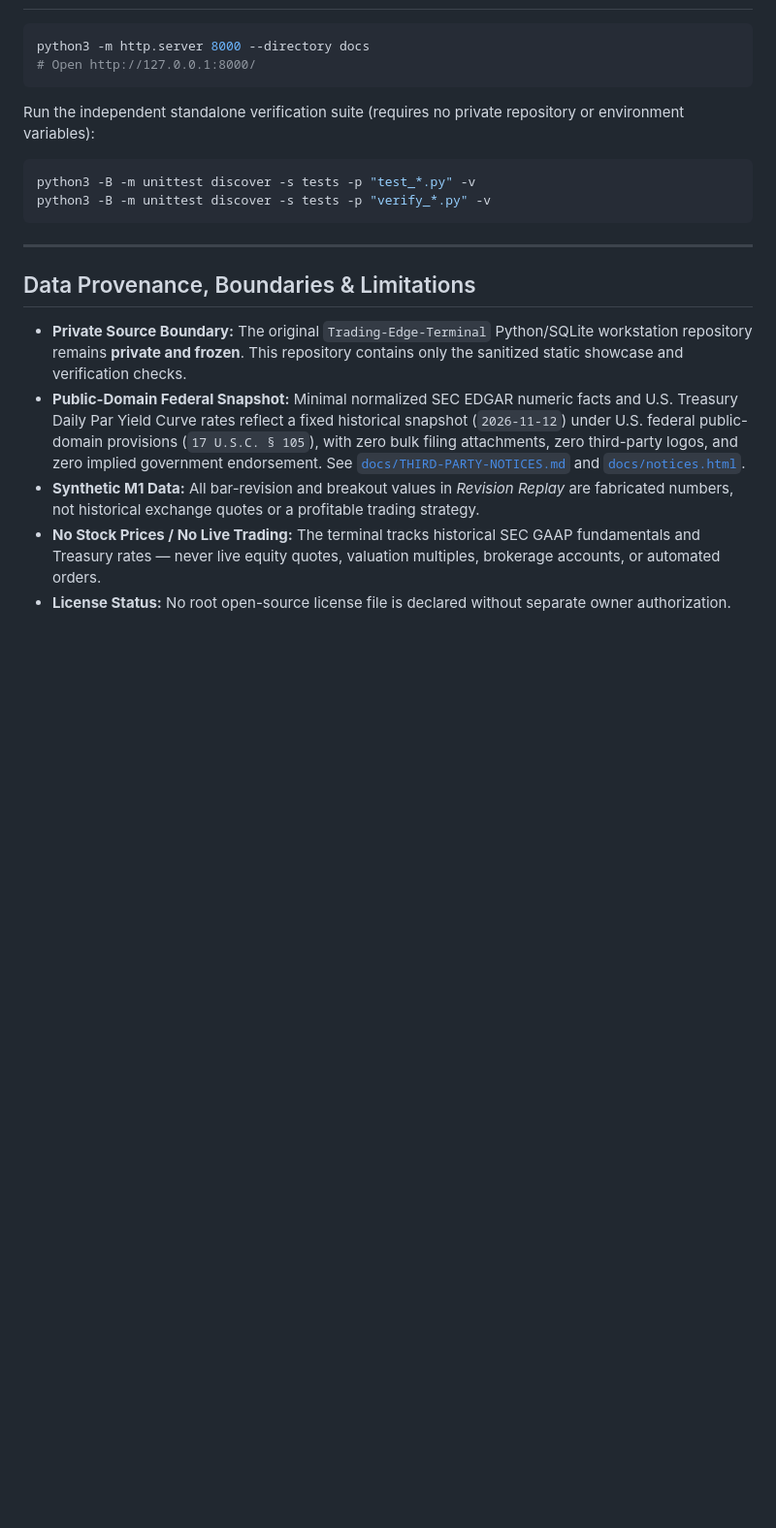
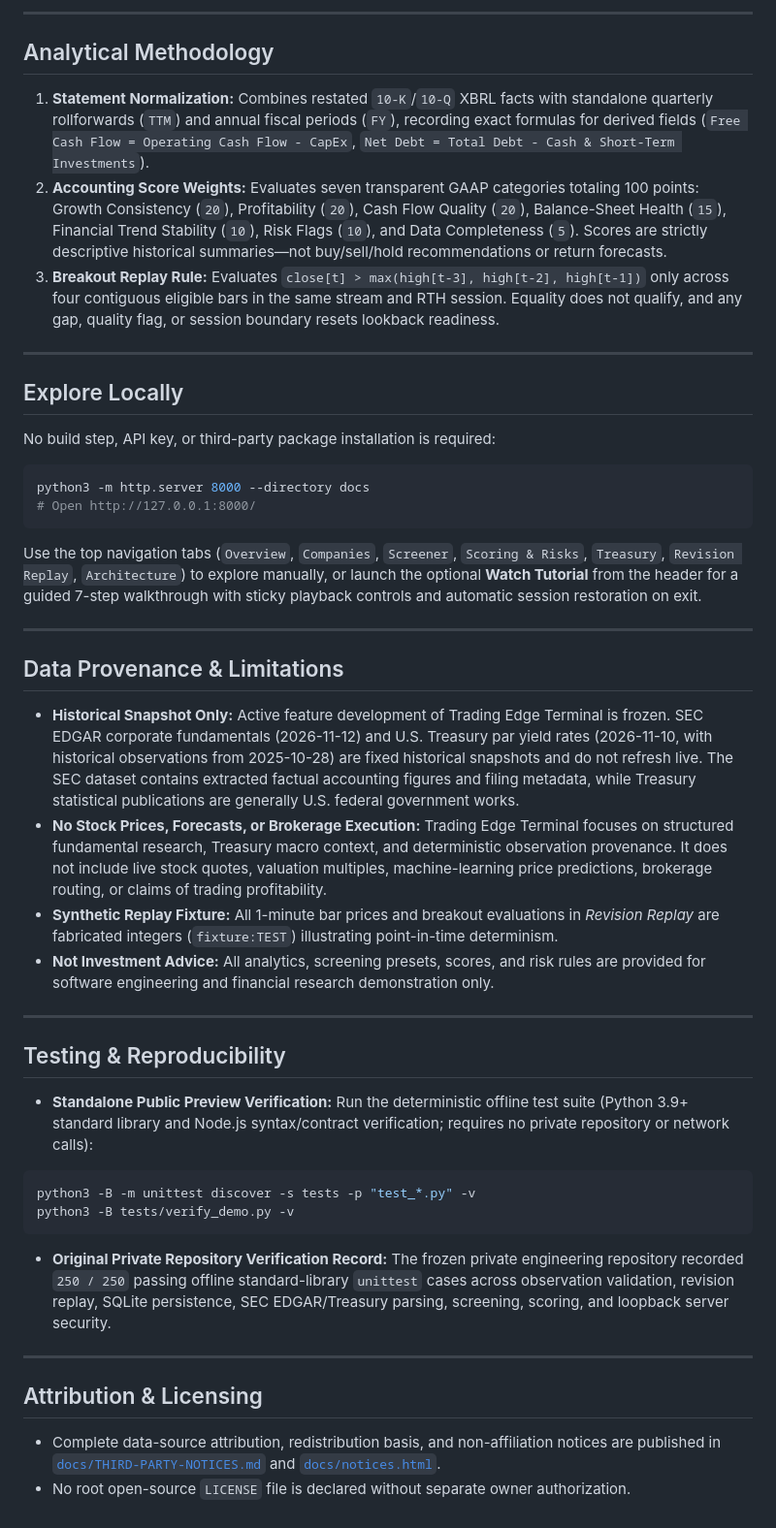
Before and after one commit to erturkeryavuz/trading-edge-terminal-demo, a Markdown page: README.md, the part around one of its changes. Shown at 97% size. Drawn GitHub-style; blank space fills up the shorter version.

````diff
--- a/README.md
+++ b/README.md
@@ -24,22 +36,49 @@ This zero-backend static web application under [`docs/`](docs/) preserves the co
+---
+
+## Analytical Methodology
+
+1. **Statement Normalization:** Combines restated `10-K`/`10-Q` XBRL facts with standalone quarterly rollforwards (`TTM`) and annual fiscal periods (`FY`), recording exact formulas for derived fields (`Free Cash Flow = Operating Cash Flow - CapEx`, `Net Debt = Total Debt - Cash & Short-Term Investments`).
+2. **Accounting Score Weights:** Evaluates seven transparent GAAP categories totaling 100 points: Growth Consistency (`20`), Profitability (`20`), Cash Flow Quality (`20`), Balance-Sheet Health (`15`), Financial Trend Stability (`10`), Risk Flags (`10`), and Data Completeness (`5`). Scores are strictly descriptive historical summaries—not buy/sell/hold recommendations or return forecasts.
+3. **Breakout Replay Rule:** Evaluates `close[t] > max(high[t-3], high[t-2], high[t-1])` only across four contiguous eligible bars in the same stream and RTH session. Equality does not qualify, and any gap, quality flag, or session boundary resets lookback readiness.
+
+---
+
+## Explore Locally
+
+No build step, API key, or third-party package installation is required:
 
 ```bash
 python3 -m http.server 8000 --directory docs
 # Open http://127.0.0.1:8000/
 ```
 
-Run the independent standalone verification suite (requires no private repository or environment variables):
+Use the top navigation tabs (`Overview`, `Companies`, `Screener`, `Scoring & Risks`, `Treasury`, `Revision Replay`, `Architecture`) to explore manually, or launch the optional **Watch Tutorial** from the header for a guided 7-step walkthrough with sticky playback controls and automatic session restoration on exit.
+
+---
+
+## Data Provenance & Limitations
+
+- **Historical Snapshot Only:** Active feature development of Trading Edge Terminal is frozen. SEC EDGAR corporate fundamentals (2026-11-12) and U.S. Treasury par yield rates (2026-11-10, with historical observations from 2025-10-28) are fixed historical snapshots and do not refresh live. The SEC dataset contains extracted factual accounting figures and filing metadata, while Treasury statistical publications are generally U.S. federal government works.
+- **No Stock Prices, Forecasts, or Brokerage Execution:** Trading Edge Terminal focuses on structured fundamental research, Treasury macro context, and deterministic observation provenance. It does not include live stock quotes, valuation multiples, machine-learning price predictions, brokerage routing, or claims of trading profitability.
+- **Synthetic Replay Fixture:** All 1-minute bar prices and breakout evaluations in *Revision Replay* are fabricated integers (`fixture:TEST`) illustrating point-in-time determinism.
+- **Not Investment Advice:** All analytics, screening presets, scores, and risk rules are provided for software engineering and financial research demonstration only.
+
+---
+
+## Testing & Reproducibility
+
+- **Standalone Public Preview Verification:** Run the deterministic offline test suite (Python 3.9+ standard library and Node.js syntax/contract verification; requires no private repository or network calls):
 
 ```bash
 python3 -B -m unittest discover -s tests -p "test_*.py" -v
-python3 -B -m unittest discover -s tests -p "verify_*.py" -v
+python3 -B tests/verify_demo.py -v
 ```
+
+- **Original Private Repository Verification Record:** The frozen private engineering repository recorded `250 / 250` passing offline standard-library `unittest` cases across observation validation, revision replay, SQLite persistence, SEC EDGAR/Treasury parsing, screening, scoring, and loopback server security.
 
 ---
 
-## Data Provenance, Boundaries & Limitations
+## Attribution & Licensing
 
-- **Private Source Boundary:** The original `Trading-Edge-Terminal` Python/SQLite workstation repository remains **private and frozen**. This repository contains only the sanitized static showcase and verification checks.
-- **Public-Domain Federal Snapshot:** Minimal normalized SEC EDGAR numeric facts and U.S. Treasury Daily Par Yield Curve rates reflect a fixed historical snapshot (`2026-11-12`) under U.S. federal public-domain provisions (`17 U.S.C. § 105`), with zero bulk filing attachments, zero third-party logos, and zero implied government endorsement. See [`docs/THIRD-PARTY-NOTICES.md`](docs/THIRD-PARTY-NOTICES.md) and [`docs/notices.html`](docs/notices.html).
-- **Synthetic M1 Data:** All bar-revision and breakout values in *Revision Replay* are fabricated numbers, not historical exchange quotes or a profitable trading strategy.
-- **No Stock Prices / No Live Trading:** The terminal tracks historical SEC GAAP fundamentals and Treasury rates — never live equity quotes, valuation multiples, brokerage accounts, or automated orders.
-- **License Status:** No root open-source license file is declared without separate owner authorization.
+- Complete data-source attribution, redistribution basis, and non-affiliation notices are published in [`docs/THIRD-PARTY-NOTICES.md`](docs/THIRD-PARTY-NOTICES.md) and [`docs/notices.html`](docs/notices.html).
+- No root open-source `LICENSE` file is declared without separate owner authorization.
````
Also changed, not shown: other parts of README.md (+27 -15 lines), docs/THIRD-PARTY-NOTICES.md (+11 -11 lines), media/trading-edge-terminal-readme-hero.png (added), media/trading-edge-terminal-social-preview.png (added), 9 other files.
